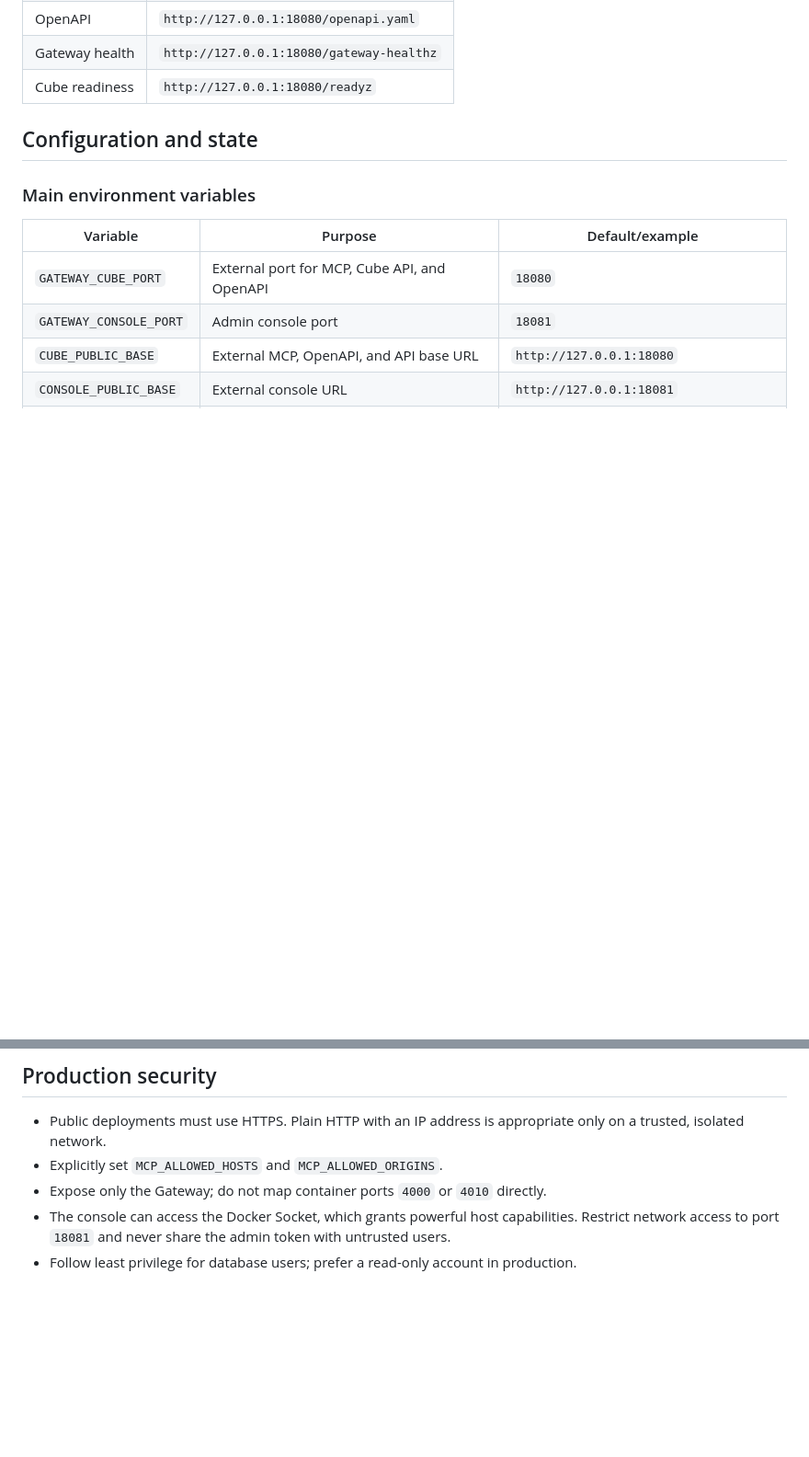
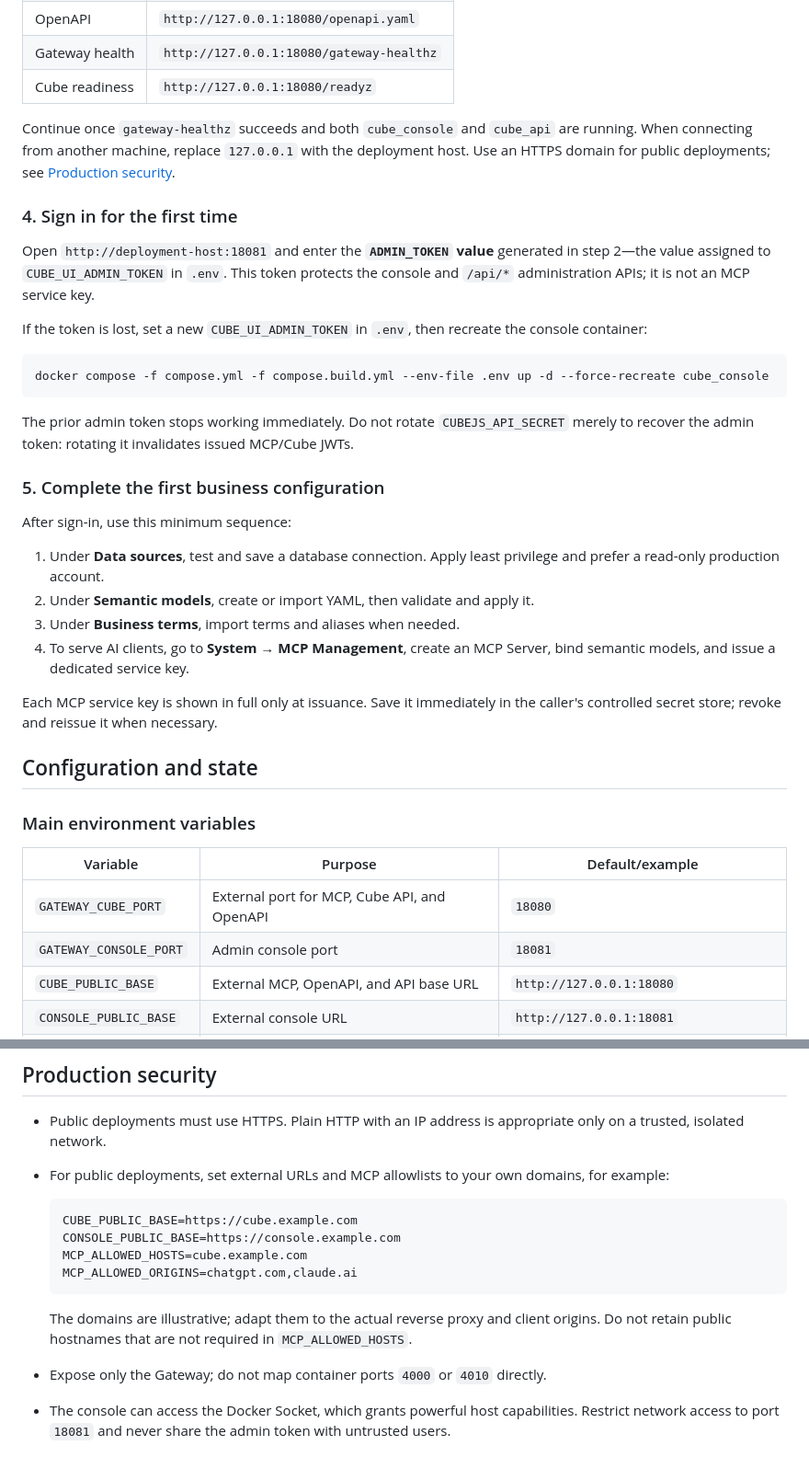
Before and after one commit to wangshunlin/CubeBuddy, a Markdown page: README.en.md, 2 parts joined by grey strips. Shown at 92% size. Rendered like a GitHub page; blank space fills up the shorter version.

```diff
--- a/README.en.md
+++ b/README.en.md
@@ -134,6 +142,31 @@ Default endpoints:
 | OpenAPI | `http://127.0.0.1:18080/openapi.yaml` |
 | Gateway health | `http://127.0.0.1:18080/gateway-healthz` |
 | Cube readiness | `http://127.0.0.1:18080/readyz` |
+
+Continue once `gateway-healthz` succeeds and both `cube_console` and `cube_api` are running. When connecting from another machine, replace `127.0.0.1` with the deployment host. Use an HTTPS domain for public deployments; see [Production security](#production-security).
+
+### 4. Sign in for the first time
+
+Open `http://deployment-host:18081` and enter the **`ADMIN_TOKEN` value** generated in step 2—the value assigned to `CUBE_UI_ADMIN_TOKEN` in `.env`. This token protects the console and `/api/*` administration APIs; it is not an MCP service key.
+
+If the token is lost, set a new `CUBE_UI_ADMIN_TOKEN` in `.env`, then recreate the console container:
+
+~~~bash
+docker compose -f compose.yml -f compose.build.yml --env-file .env up -d --force-recreate cube_console
+~~~
+
+The prior admin token stops working immediately. Do not rotate `CUBEJS_API_SECRET` merely to recover the admin token: rotating it invalidates issued MCP/Cube JWTs.
+
+### 5. Complete the first business configuration
+
+After sign-in, use this minimum sequence:
+
+1. Under **Data sources**, test and save a database connection. Apply least privilege and prefer a read-only production account.
+2. Under **Semantic models**, create or import YAML, then validate and apply it.
+3. Under **Business terms**, import terms and aliases when needed.
+4. To serve AI clients, go to **System → MCP Management**, create an MCP Server, bind semantic models, and issue a dedicated service key.
+
+Each MCP service key is shown in full only at issuance. Save it immediately in the caller's controlled secret store; revoke and reissue it when necessary.
 
 ## Configuration and state
 
@@ -215,7 +248,16 @@ The full service token is returned only when issued; the server persists its dig
 ## Production security
 
 - Public deployments must use HTTPS. Plain HTTP with an IP address is appropriate only on a trusted, isolated network.
-- Explicitly set `MCP_ALLOWED_HOSTS` and `MCP_ALLOWED_ORIGINS`.
+- For public deployments, set external URLs and MCP allowlists to your own domains, for example:
+
+  ~~~env
+  CUBE_PUBLIC_BASE=https://cube.example.com
+  CONSOLE_PUBLIC_BASE=https://console.example.com
+  MCP_ALLOWED_HOSTS=cube.example.com
+  MCP_ALLOWED_ORIGINS=chatgpt.com,claude.ai
+  ~~~
+
+  The domains are illustrative; adapt them to the actual reverse proxy and client origins. Do not retain public hostnames that are not required in `MCP_ALLOWED_HOSTS`.
 - Expose only the Gateway; do not map container ports `4000` or `4010` directly.
 - The console can access the Docker Socket, which grants powerful host capabilities. Restrict network access to port `18081` and never share the admin token with untrusted users.
 - Follow least privilege for database users; prefer a read-only account in production.
```
Also changed, not shown: other parts of README.en.md (+19 -11 lines), README.md (+54 -12 lines).
